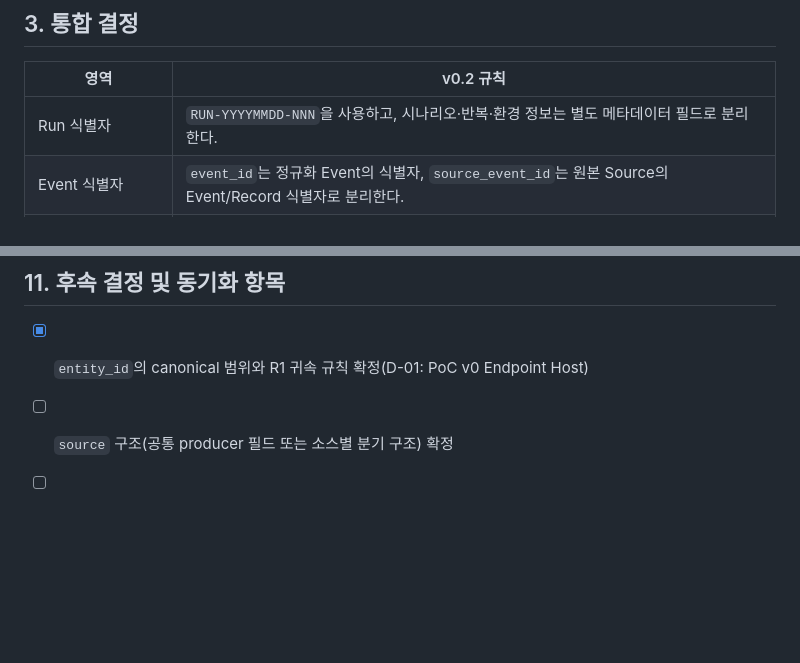
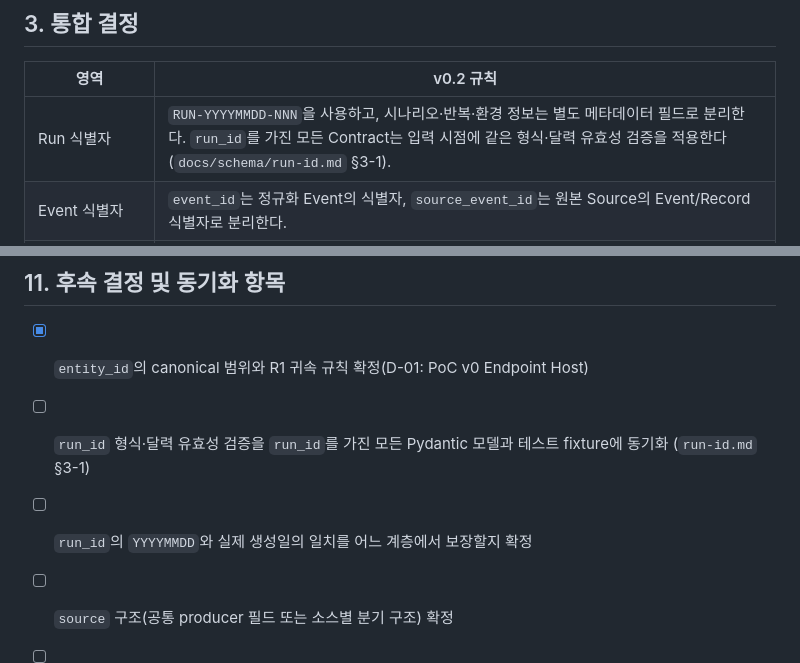
Before and after one commit to train3-test2/incident-awareness-engine, a Markdown page: docs/data-contract-v0.2.md, 2 parts joined by grey strips. Rendered like a GitHub page; blank space fills up the shorter version.

```diff
--- a/docs/data-contract-v0.2.md
+++ b/docs/data-contract-v0.2.md
@@ -38,7 +38,7 @@
 
 | 영역               | v0.2 규칙                                                                                                     |
 | ------------------ | ------------------------------------------------------------------------------------------------------------- |
-| Run 식별자         | `RUN-YYYYMMDD-NNN`을 사용하고, 시나리오·반복·환경 정보는 별도 메타데이터 필드로 분리한다.                     |
+| Run 식별자         | `RUN-YYYYMMDD-NNN`을 사용하고, 시나리오·반복·환경 정보는 별도 메타데이터 필드로 분리한다. `run_id`를 가진 모든 Contract는 입력 시점에 같은 형식·달력 유효성 검증을 적용한다(`docs/schema/run-id.md` §3-1). |
 | Event 식별자       | `event_id`는 정규화 Event의 식별자, `source_event_id`는 원본 Source의 Event/Record 식별자로 분리한다.         |
 | 시간 축            | `timestamp`와 함께 `timestamp_source`, `event_time`, `record_time`, `ingest_time`을 보존한다.                 |
 | Telemetry 층위     | `source_layer`로 `raw_telemetry`와 `detector_output`을 구분한다.                                              |
@@ -322,6 +322,8 @@ Human Workflow는 DecisionResult와 별도 계약이다. 사람의 확인·승
 ## 11. 후속 결정 및 동기화 항목
 
 - [x] `entity_id`의 canonical 범위와 R1 귀속 규칙 확정(D-01: PoC v0 Endpoint Host)
+- [ ] `run_id` 형식·달력 유효성 검증을 `run_id`를 가진 모든 Pydantic 모델과 테스트 fixture에 동기화 (`run-id.md` §3-1)
+- [ ] `run_id`의 `YYYYMMDD`와 실제 생성일의 일치를 어느 계층에서 보장할지 확정
 - [ ] `source` 구조(공통 producer 필드 또는 소스별 분기 구조) 확정
 - [ ] FastHitRecord의 `hit_id` 생성 방식과 재실행 간 대응 방식 확정
 - [ ] Run Manifest의 `raw_log_id` resolve·SHA-256·`derived_from` 규칙 확인
```
Also changed, not shown: docs/schema/run-id.md (+31 -0 lines).
